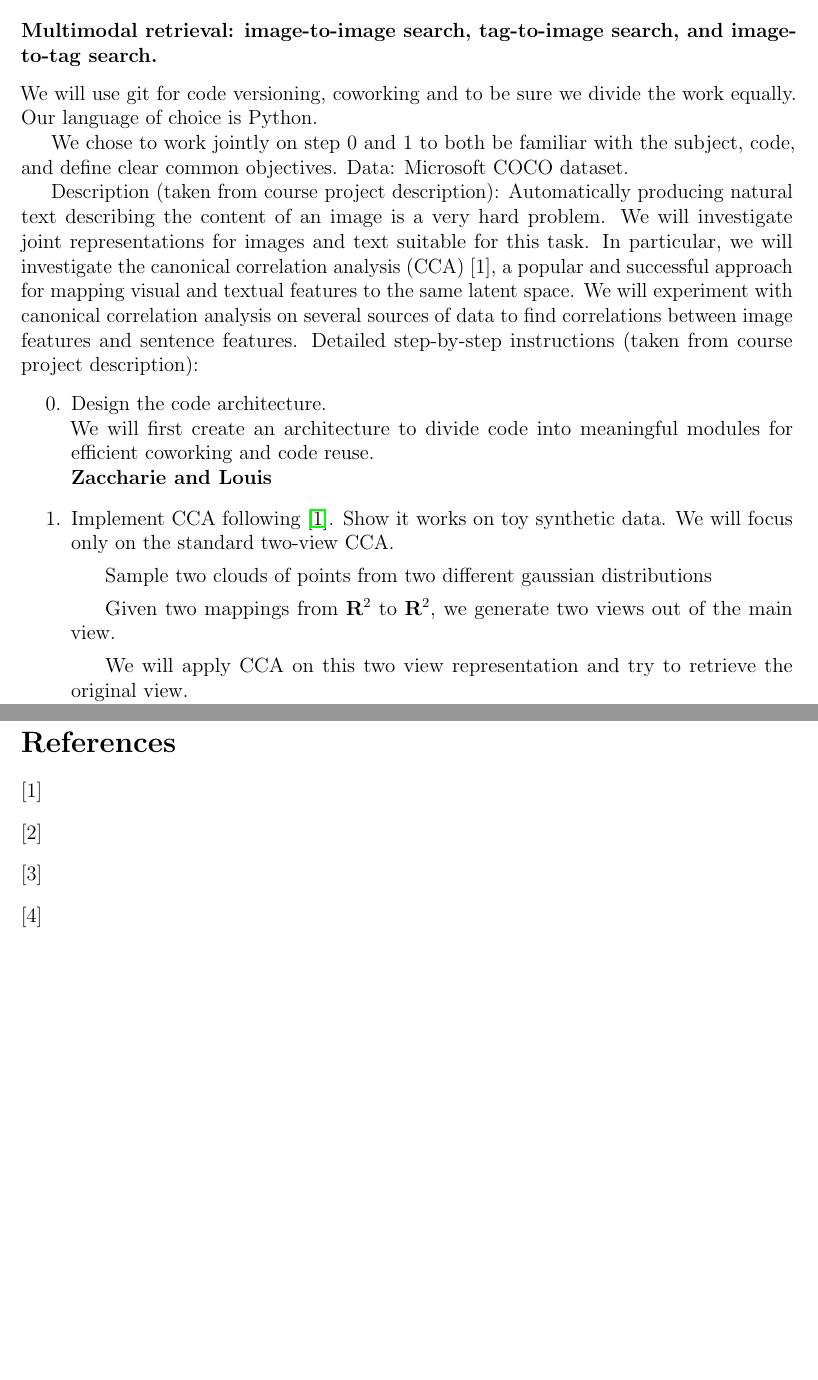
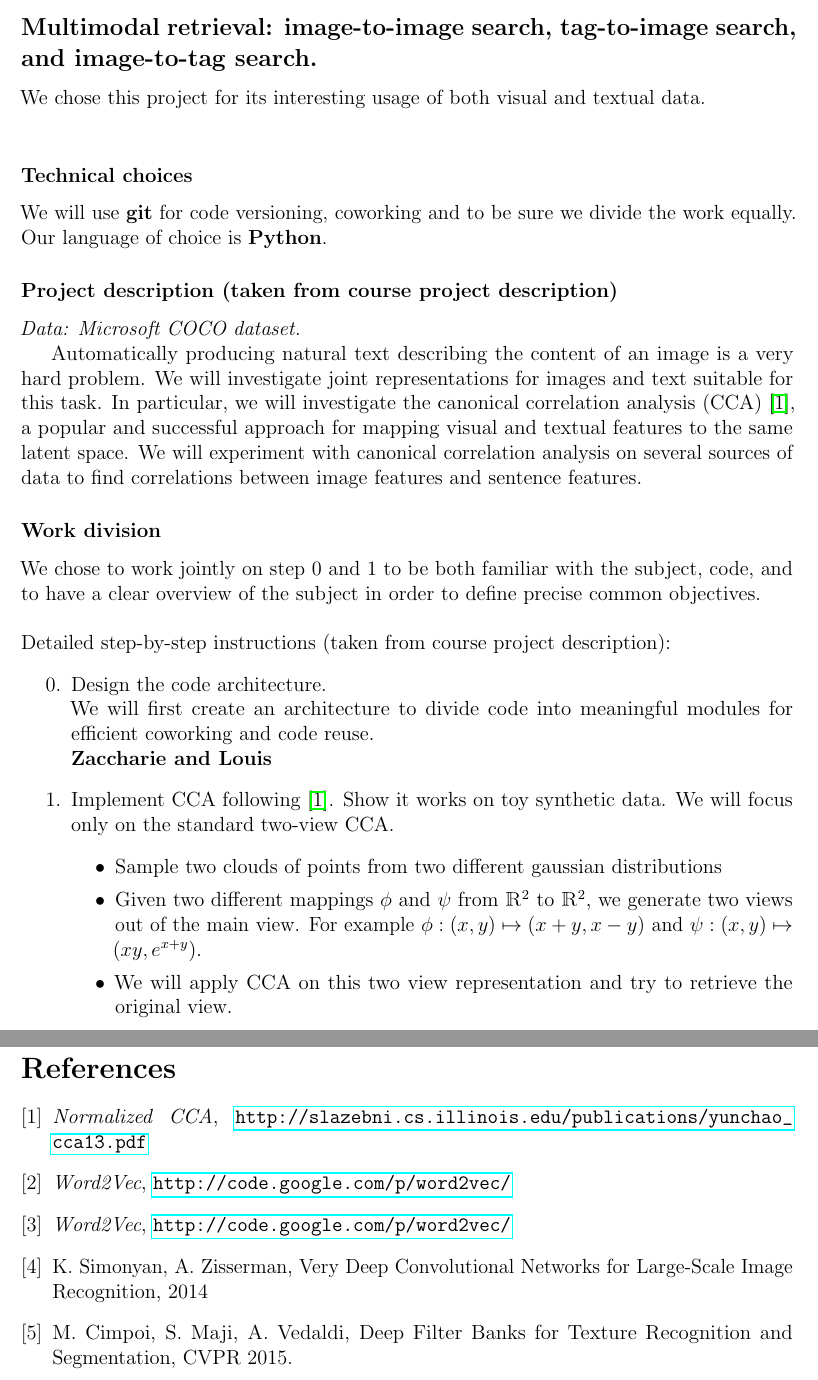
Before and after one commit to louismartin/OR-Project, a LaTeX document (project_proposal/project_proposal.tex): two parts of pages 2 and 4 of 4, joined at a grey line, cut so that both start at the same text, the shorter picture padded with empty space. Compiled offline with pdfLaTeX.

Commit message:
Clean text, improve layout, split into subsections, create bibliography

```diff
--- a/project_proposal/project_proposal.tex
+++ b/project_proposal/project_proposal.tex
@@ -30,19 +30,30 @@
 \pagebreak
 
 \section*{Topic E - Joint representations for images and text}
-\subsubsection*{Multimodal retrieval: image-to-image search, tag-to-image search,
+\subsection*{Multimodal retrieval: image-to-image search, tag-to-image search,
 and image-to-tag search.}
 
+We chose this project for its interesting usage of both visual and textual data.\\
+\subsubsection*{Technical choices}
+We will use \textbf{git} for code versioning, coworking and to be sure we divide the work
+equally. Our language of choice is \textbf{Python}.
 
-We will use git for code versioning, coworking and to be sure we divide the work
-equally. Our language of choice is Python.
+\subsubsection*{Project description (taken from course project description)}
+\textit{Data: Microsoft COCO dataset.}
 
-We chose to work jointly on step 0 and 1 to both be familiar with the subject,
-code, and define clear common objectives.
-Data: Microsoft COCO dataset.
+Automatically producing natural text describing the content of an image is a
+very hard problem. We will investigate joint representations for images and text
+suitable for this task. In particular, we will investigate the canonical
+correlation analysis (CCA) \cite{normalizedcca}, a popular and successful approach for mapping
+visual and textual features to the same latent space. We will experiment with
+canonical correlation analysis on several sources of data to find correlations
+between image features and sentence features.
 
-
-Description (taken from course project description): Automatically producing natural text describing the content of an image is a very hard problem. We will investigate joint representations for images and text suitable for this task. In particular, we will investigate the canonical correlation analysis (CCA) [1], a popular and successful approach for mapping visual and textual features to the same latent space. We will experiment with canonical correlation analysis on several sources of data to find correlations between image features and sentence features.
+\subsubsection*{Work division}
+We chose to work jointly on step 0 and 1 to be both familiar with the subject,
+code, and to have a clear overview of the subject in order to define precise
+common objectives.\\
+\\
 Detailed step-by-step instructions (taken from course project description):
 \begin{enumerate}
   \setcounter{enumi}{-1}
@@ -52,7 +63,11 @@ Detailed step-by-step instructions (taken from course project description):
   \\\textbf{Zaccharie and Louis}
   \item Implement CCA following \cite{normalizedcca}. Show it works on toy synthetic data.
   We will focus only on the standard two-view CCA.
-    \subitem Sample two clouds of points from two different gaussian distributions
-    \subitem Given two mappings from $\mathbf{R}^2$ to $\mathbf{R}^2$, we generate two views out of the main view.
-    \subitem We will apply CCA on this two view representation and try to retrieve the original view.
-  \\\textbf{Zaccharie and Louis}
+    \begin{itemize}
+      \item Sample two clouds of points from two different gaussian distributions
+      \item Given two different mappings $\phi$ and $\psi$ from $\mathbbm{R}^2$
+      to $\mathbbm{R}^2$, we generate two views out of the main view.
+      For example $\phi: (x,y) \mapsto (x+y,x-y)$ and $\psi: (x,y) \mapsto (xy,e^{x+y})$.
+      \item We will apply CCA on this two view representation and try to
+      retrieve the original view.
+    \end{itemize}
@@ -78,14 +95,21 @@ Detailed step-by-step instructions (taken from course project description):
 \end{enumerate}
 
 
+\begin{thebibliography}{7}
 
-\begin{thebibliography}{9}
-
-  \bibitem{normalizedcca}
-  \bibitem{word2vec}
-  \bibitem{overfeat}
-  \bibitem{vgg}
-
+\bibitem{normalizedcca}
+  \emph{Normalized CCA},
+  \url{http://slazebni.cs.illinois.edu/publications/yunchao_cca13.pdf}
+\bibitem{word2vec}
+  \emph{Word2Vec},
+  \url{http://code.google.com/p/word2vec/}
+\bibitem{overfeat}
+  \emph{Word2Vec},
+  \url{http://code.google.com/p/word2vec/}
+\bibitem{vgg}
+  K. Simonyan, A. Zisserman, Very Deep Convolutional Networks for Large-Scale Image Recognition, 2014
+\bibitem{deepfilters}
+  M. Cimpoi, S. Maji, A. Vedaldi, Deep Filter Banks for Texture Recognition and Segmentation, CVPR 2015.
 \end{thebibliography}
 
 \end{document}
```
Also changed, not shown: project_proposal/project_proposal.tex (17 more changed lines).
